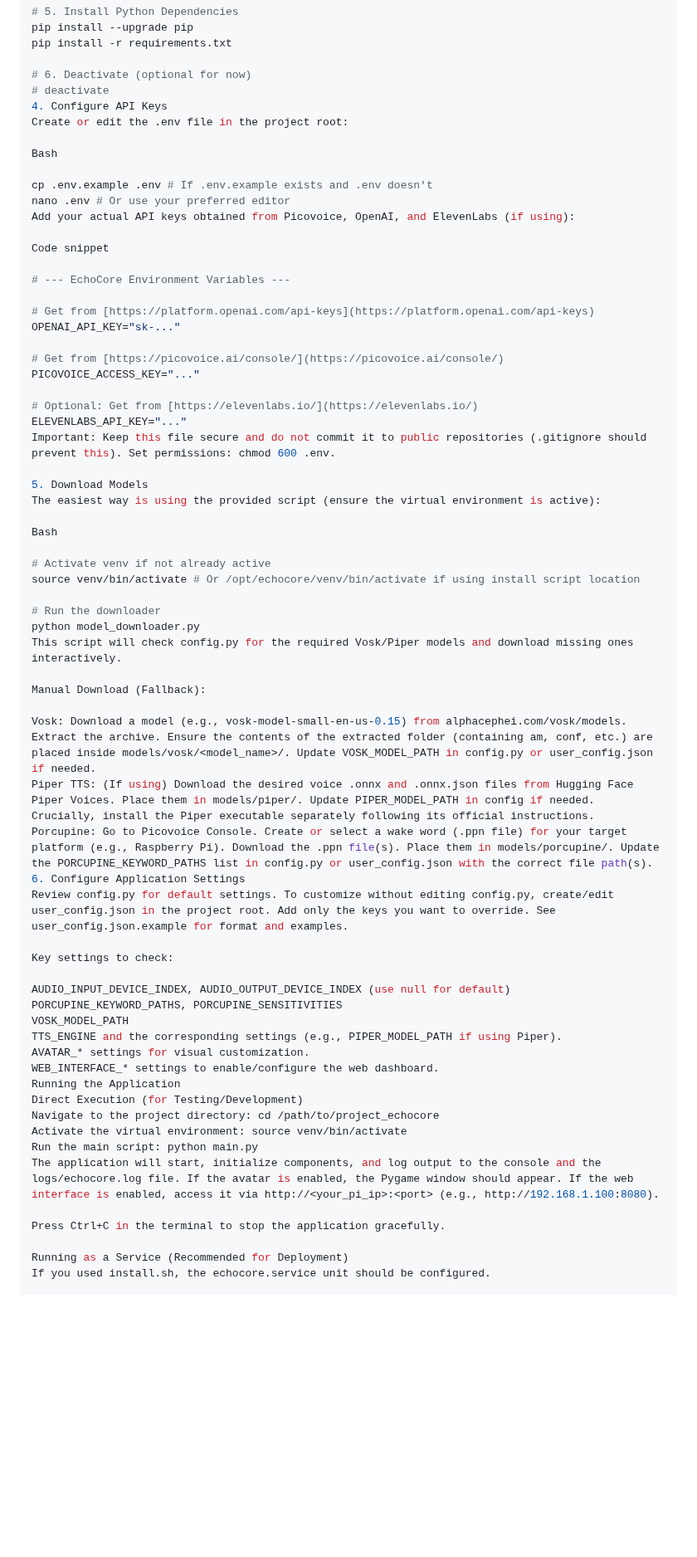
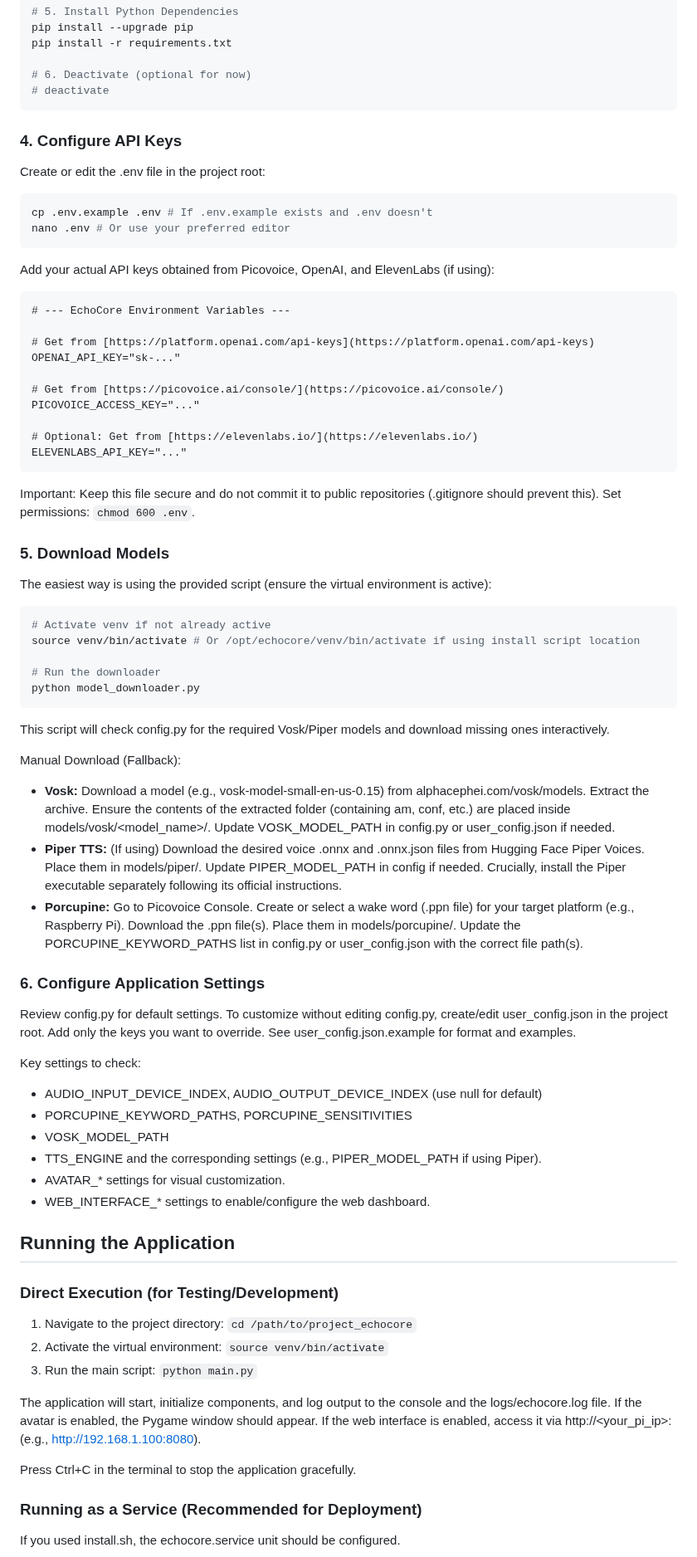
Before and after one commit to redbeardenduro/EchoCore, a Markdown page: README.md, the part around one of its changes. Shown at 83% size. Rendered like a GitHub page; blank space fills up the shorter version.

````diff
--- a/README.md
+++ b/README.md
@@ -128,17 +131,20 @@ pip install -r requirements.txt
 
 # 6. Deactivate (optional for now)
 # deactivate
-4. Configure API Keys
+```
+
+### 4. Configure API Keys
+
 Create or edit the .env file in the project root:
 
-Bash
-
+```bash
 cp .env.example .env # If .env.example exists and .env doesn't
 nano .env # Or use your preferred editor
+```
+
 Add your actual API keys obtained from Picovoice, OpenAI, and ElevenLabs (if using):
 
-Code snippet
-
+```
 # --- EchoCore Environment Variables ---
 
 # Get from [https://platform.openai.com/api-keys](https://platform.openai.com/api-keys)
@@ -149,45 +155,55 @@ PICOVOICE_ACCESS_KEY="..."
 
 # Optional: Get from [https://elevenlabs.io/](https://elevenlabs.io/)
 ELEVENLABS_API_KEY="..."
-Important: Keep this file secure and do not commit it to public repositories (.gitignore should prevent this). Set permissions: chmod 600 .env.
+```
 
-5. Download Models
+Important: Keep this file secure and do not commit it to public repositories (.gitignore should prevent this). Set permissions: `chmod 600 .env`.
+
+### 5. Download Models
+
 The easiest way is using the provided script (ensure the virtual environment is active):
 
-Bash
-
+```bash
 # Activate venv if not already active
 source venv/bin/activate # Or /opt/echocore/venv/bin/activate if using install script location
 
 # Run the downloader
 python model_downloader.py
+```
+
 This script will check config.py for the required Vosk/Piper models and download missing ones interactively.
 
 Manual Download (Fallback):
 
-Vosk: Download a model (e.g., vosk-model-small-en-us-0.15) from alphacephei.com/vosk/models. Extract the archive. Ensure the contents of the extracted folder (containing am, conf, etc.) are placed inside models/vosk/<model_name>/. Update VOSK_MODEL_PATH in config.py or user_config.json if needed.
-Piper TTS: (If using) Download the desired voice .onnx and .onnx.json files from Hugging Face Piper Voices. Place them in models/piper/. Update PIPER_MODEL_PATH in config if needed. Crucially, install the Piper executable separately following its official instructions.
-Porcupine: Go to Picovoice Console. Create or select a wake word (.ppn file) for your target platform (e.g., Raspberry Pi). Download the .ppn file(s). Place them in models/porcupine/. Update the PORCUPINE_KEYWORD_PATHS list in config.py or user_config.json with the correct file path(s).
-6. Configure Application Settings
+- **Vosk:** Download a model (e.g., vosk-model-small-en-us-0.15) from alphacephei.com/vosk/models. Extract the archive. Ensure the contents of the extracted folder (containing am, conf, etc.) are placed inside models/vosk/<model_name>/. Update VOSK_MODEL_PATH in config.py or user_config.json if needed.
+- **Piper TTS:** (If using) Download the desired voice .onnx and .onnx.json files from Hugging Face Piper Voices. Place them in models/piper/. Update PIPER_MODEL_PATH in config if needed. Crucially, install the Piper executable separately following its official instructions.
+- **Porcupine:** Go to Picovoice Console. Create or select a wake word (.ppn file) for your target platform (e.g., Raspberry Pi). Download the .ppn file(s). Place them in models/porcupine/. Update the PORCUPINE_KEYWORD_PATHS list in config.py or user_config.json with the correct file path(s).
+
+### 6. Configure Application Settings
+
 Review config.py for default settings. To customize without editing config.py, create/edit user_config.json in the project root. Add only the keys you want to override. See user_config.json.example for format and examples.
 
 Key settings to check:
+- AUDIO_INPUT_DEVICE_INDEX, AUDIO_OUTPUT_DEVICE_INDEX (use null for default)
+- PORCUPINE_KEYWORD_PATHS, PORCUPINE_SENSITIVITIES
+- VOSK_MODEL_PATH
+- TTS_ENGINE and the corresponding settings (e.g., PIPER_MODEL_PATH if using Piper).
+- AVATAR_* settings for visual customization.
+- WEB_INTERFACE_* settings to enable/configure the web dashboard.
 
-AUDIO_INPUT_DEVICE_INDEX, AUDIO_OUTPUT_DEVICE_INDEX (use null for default)
-PORCUPINE_KEYWORD_PATHS, PORCUPINE_SENSITIVITIES
-VOSK_MODEL_PATH
-TTS_ENGINE and the corresponding settings (e.g., PIPER_MODEL_PATH if using Piper).
-AVATAR_* settings for visual customization.
-WEB_INTERFACE_* settings to enable/configure the web dashboard.
-Running the Application
-Direct Execution (for Testing/Development)
-Navigate to the project directory: cd /path/to/project_echocore
-Activate the virtual environment: source venv/bin/activate
-Run the main script: python main.py
+## Running the Application
+
+### Direct Execution (for Testing/Development)
+
+1. Navigate to the project directory: `cd /path/to/project_echocore`
+2. Activate the virtual environment: `source venv/bin/activate`
+3. Run the main script: `python main.py`
+
 The application will start, initialize components, and log output to the console and the logs/echocore.log file. If the avatar is enabled, the Pygame window should appear. If the web interface is enabled, access it via http://<your_pi_ip>:<port> (e.g., http://192.168.1.100:8080).
 
 Press Ctrl+C in the terminal to stop the application gracefully.
 
-Running as a Service (Recommended for Deployment)
+### Running as a Service (Recommended for Deployment)
+
 If you used install.sh, the echocore.service unit should be configured.
 
````
Also changed, not shown: other parts of README.md (+113 -89 lines).
